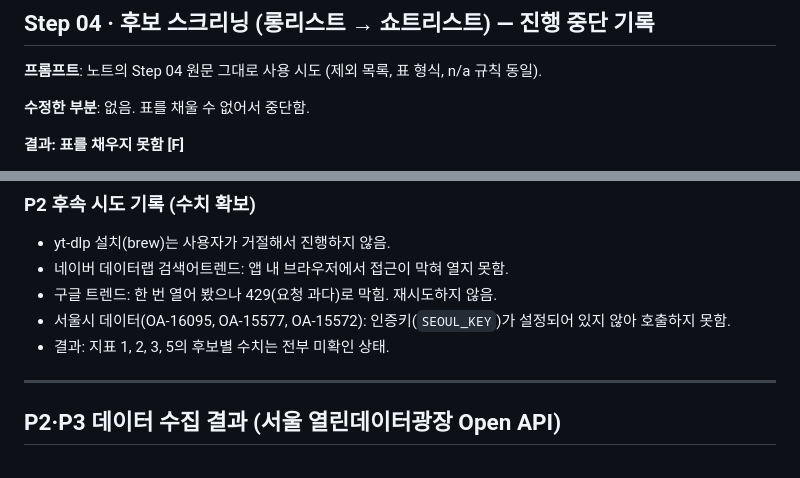
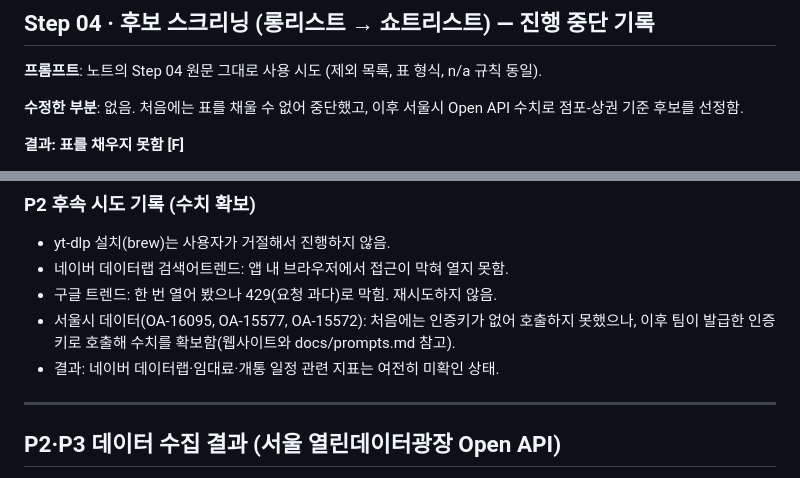
Before and after one commit to sk37025/kearney-hotspot-6-coffee, a Markdown page: docs/prompts.md, 2 parts joined by grey strips. Drawn GitHub-style.

```diff
--- a/docs/prompts.md
+++ b/docs/prompts.md
@@ -168,7 +168,7 @@ n/a가 많으면 "그래도 이 지표를 쓰는 이유"를 한 줄 더 써라.
 
 **프롬프트**: 노트의 Step 04 원문 그대로 사용 시도 (제외 목록, 표 형식, n/a 규칙 동일).
 
-**수정한 부분**: 없음. 표를 채울 수 없어서 중단함.
+**수정한 부분**: 없음. 처음에는 표를 채울 수 없어 중단했고, 이후 서울시 Open API 수치로 점포-상권 기준 후보를 선정함.
 
 **결과: 표를 채우지 못함 [F]**
 - 웹 검색 6회(뜨는 상권, 행정동별 점포 증가율, 지하철 개통 예정, "제2의 성수", 문래동, 후암·만리·서계·창신·송정동)에서 행정동 단위의 신규 카페 개업 수, 프랜차이즈 비중, 임대료 값은 나오지 않음.
@@ -271,8 +271,8 @@ n/a가 많으면 "그래도 이 지표를 쓰는 이유"를 한 줄 더 써라.
 - yt-dlp 설치(brew)는 사용자가 거절해서 진행하지 않음.
 - 네이버 데이터랩 검색어트렌드: 앱 내 브라우저에서 접근이 막혀 열지 못함.
 - 구글 트렌드: 한 번 열어 봤으나 429(요청 과다)로 막힘. 재시도하지 않음.
-- 서울시 데이터(OA-16095, OA-15577, OA-15572): 인증키(`SEOUL_KEY`)가 설정되어 있지 않아 호출하지 못함.
-- 결과: 지표 1, 2, 3, 5의 후보별 수치는 전부 미확인 상태.
+- 서울시 데이터(OA-16095, OA-15577, OA-15572): 처음에는 인증키가 없어 호출하지 못했으나, 이후 팀이 발급한 인증키로 호출해 수치를 확보함(웹사이트와 docs/prompts.md 참고).
+- 결과: 네이버 데이터랩·임대료·개통 일정 관련 지표는 여전히 미확인 상태.
 
 ---
 
```
Also changed, not shown: README.md (+180 -0 lines).
